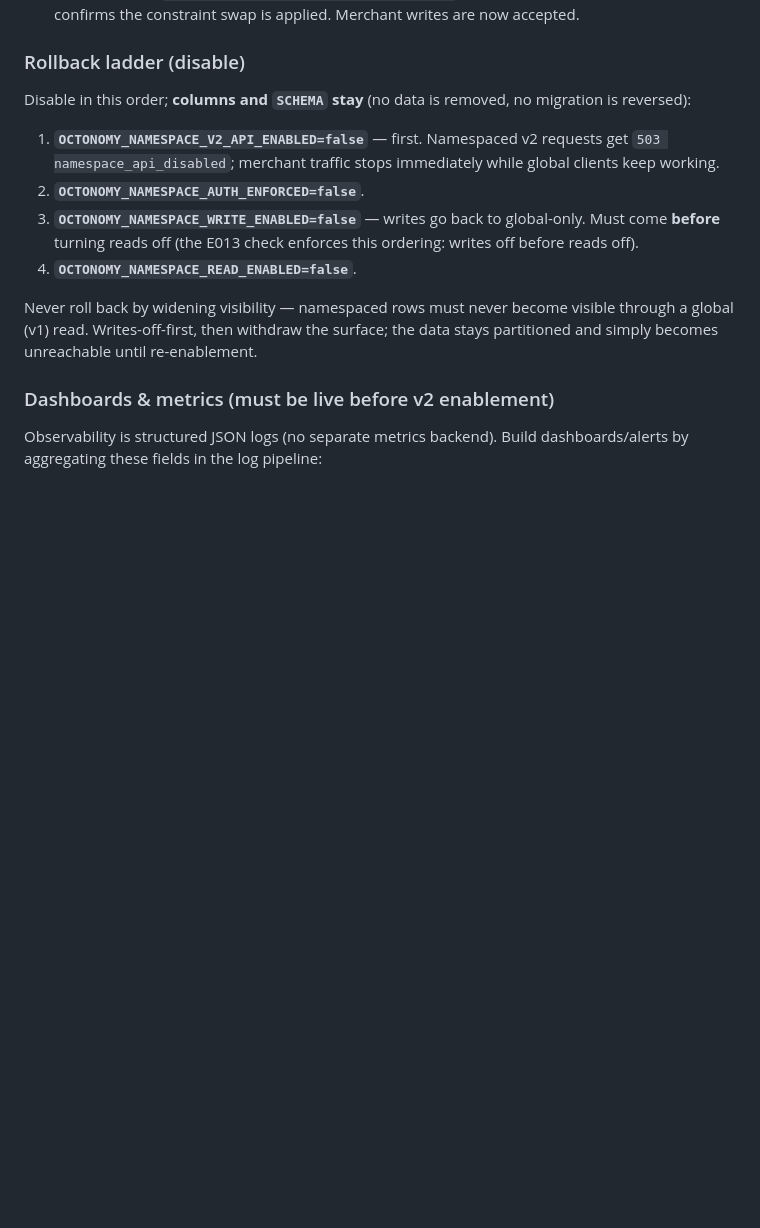
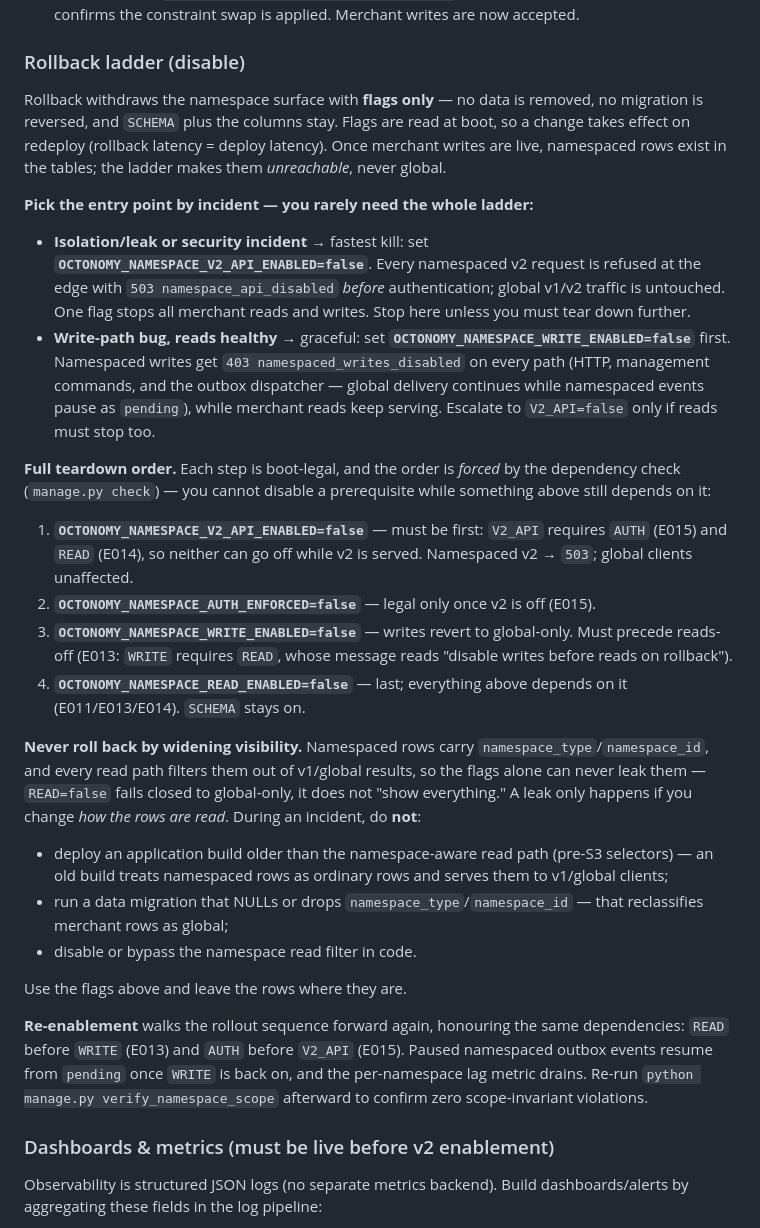
Before and after one commit to octoverse-id/octonomy, a Markdown page: docs/operations.md, the part around the change. GitHub-like rendering; blank space fills up the shorter version.

Commit message:
docs(namespace): spell out incident rollback ordering (NS-3, #59)
The S7 runbook had a generic disable ladder; NS-3 wants the exact post-write-
enable incident sequence with the leak prohibition made concrete. Rework the
"Rollback ladder (disable)" section to:

- Pick the entry point by incident type: V2_API=false as the fastest kill (503
  at the edge, one flag stops all merchant traffic) for a leak/security event,
  vs WRITE=false first (graceful) for a write-path bug with healthy reads.
- Explain WHY the teardown order is forced by the boot dependency check
  (E015: V2_API requires AUTH; E014: V2_API requires READ; E013: WRITE requires
  READ — "disable writes before reads on rollback"), so V2_API goes off first
  and READ last.
- Make "never downgrade to v1 visibility" concrete: the flags can't leak
  (READ=false fails closed to global-only); a leak only happens if you change
  how rows are read — so do NOT deploy a pre-S3 build, NULL/drop the namespace
  columns, or bypass the read filter.
- Add safe re-enablement (READ before WRITE, AUTH before V2_API; paused outbox
  events resume) and the verify_namespace_scope follow-up.

Ordering claims verified against octonomy/core/checks.py and the live
`manage.py check` (E013/E014/E015), and are regression-backed by
tests/core/test_checks.py and tests/isolation/test_flag_chaos.py. Docs-only.

Co-Authored-By: Claude Opus 4.8 <noreply@anthropic.com>

```diff
--- a/docs/operations.md
+++ b/docs/operations.md
@@ -228,19 +228,53 @@ verify before the next:
 
 ### Rollback ladder (disable)
 
-Disable in this order; **columns and `SCHEMA` stay** (no data is removed, no migration is reversed):
+Rollback withdraws the namespace surface with **flags only** — no data is removed, no migration is
+reversed, and `SCHEMA` plus the columns stay. Flags are read at boot, so a change takes effect on
+redeploy (rollback latency = deploy latency). Once merchant writes are live, namespaced rows exist in
+the tables; the ladder makes them *unreachable*, never global.
 
-1. **`OCTONOMY_NAMESPACE_V2_API_ENABLED=false`** — first. Namespaced v2 requests get
-   `503 namespace_api_disabled`; merchant traffic stops immediately while global clients keep
-   working.
-2. **`OCTONOMY_NAMESPACE_AUTH_ENFORCED=false`**.
-3. **`OCTONOMY_NAMESPACE_WRITE_ENABLED=false`** — writes go back to global-only. Must come **before**
-   turning reads off (the E013 check enforces this ordering: writes off before reads off).
-4. **`OCTONOMY_NAMESPACE_READ_ENABLED=false`**.
+**Pick the entry point by incident — you rarely need the whole ladder:**
 
-Never roll back by widening visibility — namespaced rows must never become visible through a global
-(v1) read. Writes-off-first, then withdraw the surface; the data stays partitioned and simply
-becomes unreachable until re-enablement.
+- **Isolation/leak or security incident** → fastest kill: set
+  **`OCTONOMY_NAMESPACE_V2_API_ENABLED=false`**. Every namespaced v2 request is refused at the edge
+  with `503 namespace_api_disabled` *before* authentication; global v1/v2 traffic is untouched. One
+  flag stops all merchant reads and writes. Stop here unless you must tear down further.
+- **Write-path bug, reads healthy** → graceful: set **`OCTONOMY_NAMESPACE_WRITE_ENABLED=false`**
+  first. Namespaced writes get `403 namespaced_writes_disabled` on every path (HTTP, management
+  commands, and the outbox dispatcher — global delivery continues while namespaced events pause as
+  `pending`), while merchant reads keep serving. Escalate to `V2_API=false` only if reads must stop
+  too.
+
+**Full teardown order.** Each step is boot-legal, and the order is *forced* by the dependency check
+(`manage.py check`) — you cannot disable a prerequisite while something above still depends on it:
+
+1. **`OCTONOMY_NAMESPACE_V2_API_ENABLED=false`** — must be first: `V2_API` requires `AUTH` (E015) and
+   `READ` (E014), so neither can go off while v2 is served. Namespaced v2 → `503`; global clients
+   unaffected.
+2. **`OCTONOMY_NAMESPACE_AUTH_ENFORCED=false`** — legal only once v2 is off (E015).
+3. **`OCTONOMY_NAMESPACE_WRITE_ENABLED=false`** — writes revert to global-only. Must precede
+   reads-off (E013: `WRITE` requires `READ`, whose message reads "disable writes before reads on
+   rollback").
+4. **`OCTONOMY_NAMESPACE_READ_ENABLED=false`** — last; everything above depends on it
+   (E011/E013/E014). `SCHEMA` stays on.
+
+**Never roll back by widening visibility.** Namespaced rows carry `namespace_type`/`namespace_id`, and
+every read path filters them out of v1/global results, so the flags alone can never leak them —
+`READ=false` fails closed to global-only, it does not "show everything." A leak only happens if you
+change *how the rows are read*. During an incident, do **not**:
+
+- deploy an application build older than the namespace-aware read path (pre-S3 selectors) — an old
+  build treats namespaced rows as ordinary rows and serves them to v1/global clients;
+- run a data migration that NULLs or drops `namespace_type`/`namespace_id` — that reclassifies
+  merchant rows as global;
+- disable or bypass the namespace read filter in code.
+
+Use the flags above and leave the rows where they are.
+
+**Re-enablement** walks the rollout sequence forward again, honouring the same dependencies: `READ`
+before `WRITE` (E013) and `AUTH` before `V2_API` (E015). Paused namespaced outbox events resume from
+`pending` once `WRITE` is back on, and the per-namespace lag metric drains. Re-run
+`python manage.py verify_namespace_scope` afterward to confirm zero scope-invariant violations.
 
 ### Dashboards & metrics (must be live before v2 enablement)
 
```
